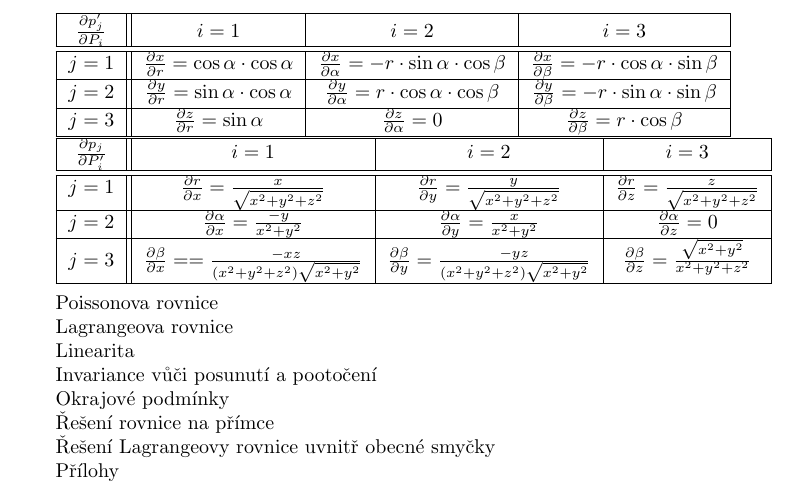
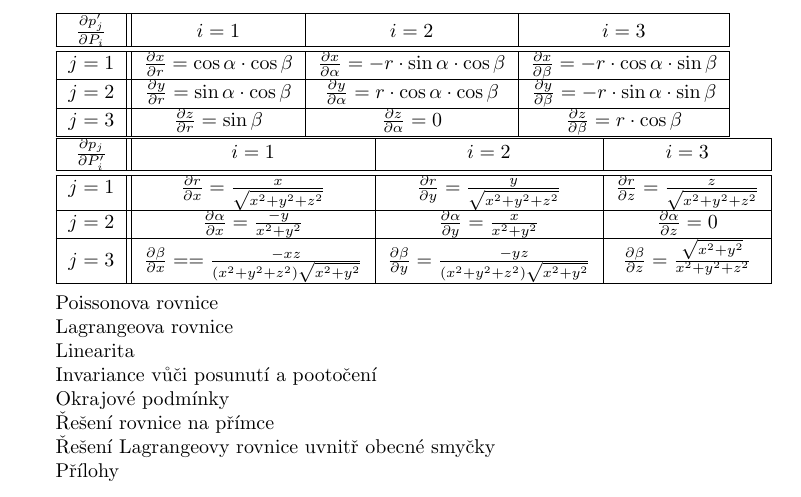
Before and after one commit to LezakPetr/poisson, a LaTeX thesis (poisson.tex, which reads ap_souradne_systemy.tex): part of page 81 of 83, cut so that both start at the same text. Compiled offline with pdfLaTeX.

Commit message:
Oprava deriavaci souradneho systemu

```diff
--- a/ap_souradne_systemy.tex
+++ b/ap_souradne_systemy.tex
@@ -136,11 +136,11 @@ r = p_1(x, y, z) = \sqrt{x^2 + y^2 + z^2} \\
 \(\frac{\partial p'_j}{\partial P_i}\) & \(i=1\) & \(i=2\) & \(i=3\) \\
 \hline
 \hline
-\(j=1\) & \(\frac{\partial x}{\partial r} = \cos \alpha \cdot \cos \alpha\) & \(\frac{\partial x}{\partial \alpha} = -r \cdot \sin \alpha \cdot \cos \beta\) & \(\frac{\partial x}{\partial \beta} = -r \cdot \cos \alpha \cdot \sin \beta\) \\
+\(j=1\) & \(\frac{\partial x}{\partial r} = \cos \alpha \cdot \cos \beta\) & \(\frac{\partial x}{\partial \alpha} = -r \cdot \sin \alpha \cdot \cos \beta\) & \(\frac{\partial x}{\partial \beta} = -r \cdot \cos \alpha \cdot \sin \beta\) \\
 \hline
-\(j=2\) & \(\frac{\partial y}{\partial r} = \sin \alpha \cdot \cos \alpha\) & \(\frac{\partial y}{\partial \alpha} = r \cdot \cos \alpha \cdot \cos \beta\) & \(\frac{\partial y}{\partial \beta} = -r \cdot \sin \alpha \cdot \sin \beta\) \\
+\(j=2\) & \(\frac{\partial y}{\partial r} = \sin \alpha \cdot \cos \beta\) & \(\frac{\partial y}{\partial \alpha} = r \cdot \cos \alpha \cdot \cos \beta\) & \(\frac{\partial y}{\partial \beta} = -r \cdot \sin \alpha \cdot \sin \beta\) \\
 \hline
-\(j=3\) & \(\frac{\partial z}{\partial r} = \sin \alpha\) & \(\frac{\partial z}{\partial \alpha} = 0\) & \(\frac{\partial z}{\partial \beta} = r \cdot \cos \beta\) \\
+\(j=3\) & \(\frac{\partial z}{\partial r} = \sin \beta\) & \(\frac{\partial z}{\partial \alpha} = 0\) & \(\frac{\partial z}{\partial \beta} = r \cdot \cos \beta\) \\
 \hline
 \end{tabular}
 
```
Also changed, not shown: 1 other file.
